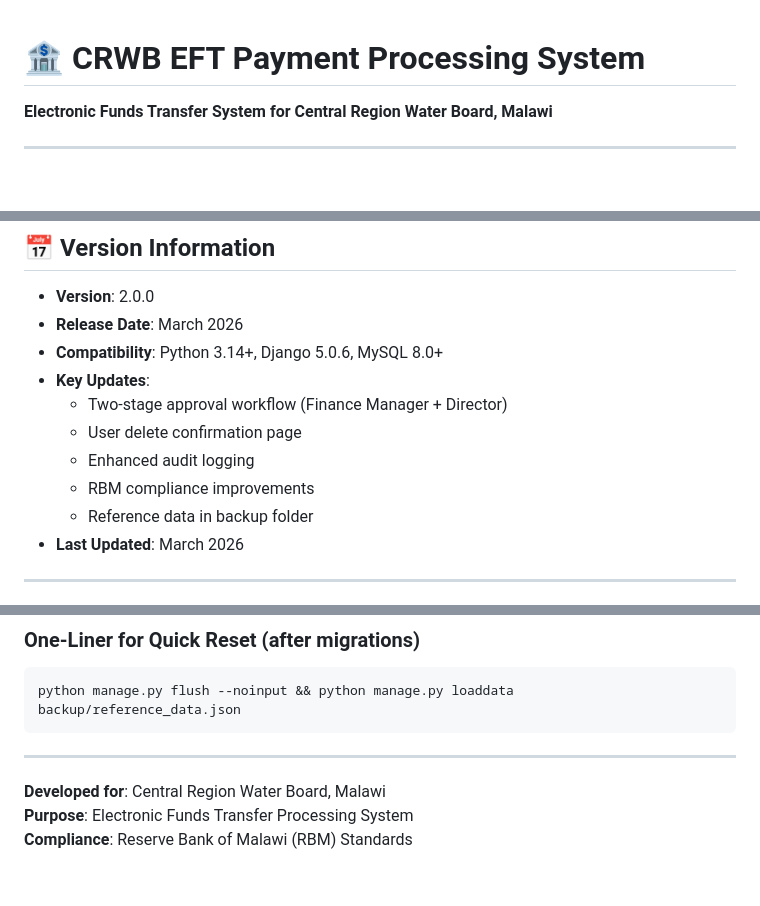
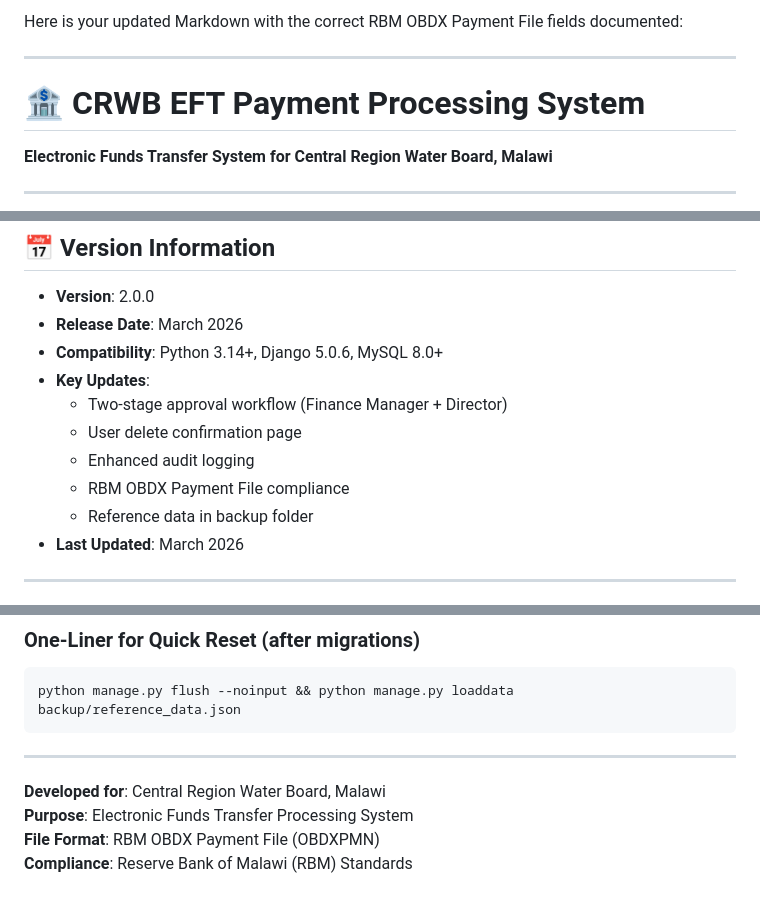
Before and after one commit to wonderrful003/crwb-eft-system-PY-3.14, a Markdown page: README.MD, 3 parts joined by grey strips. Drawn GitHub-style; blank space fills up the shorter version.

```diff
--- a/README.MD
+++ b/README.MD
@@ -1,4 +1,6 @@
+Here is your updated Markdown with the correct RBM OBDX Payment File fields documented:
 
+---
 
 # 🏦 CRWB EFT Payment Processing System
 
@@ -692,7 +736,7 @@ This software is proprietary and developed exclusively for Central Region Water
   - Two-stage approval workflow (Finance Manager + Director)
   - User delete confirmation page
   - Enhanced audit logging
-  - RBM compliance improvements
+  - RBM OBDX Payment File compliance
   - Reference data in backup folder
 - **Last Updated**: March 2026
 
@@ -733,4 +777,5 @@ python manage.py flush --noinput && python manage.py loaddata backup/reference_d
 
 **Developed for**: Central Region Water Board, Malawi
 **Purpose**: Electronic Funds Transfer Processing System
+**File Format**: RBM OBDX Payment File (OBDXPMN)
 **Compliance**: Reserve Bank of Malawi (RBM) Standards
```
Also changed, not shown: other parts of README.MD (+64 -22 lines).
